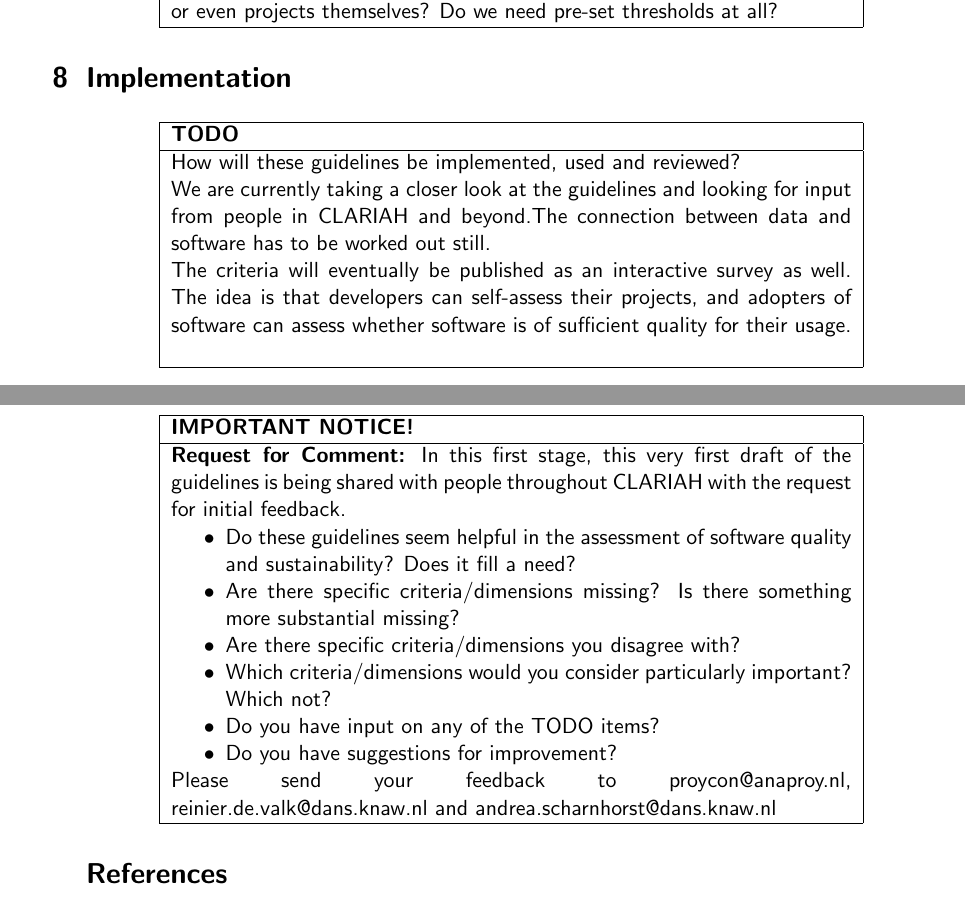
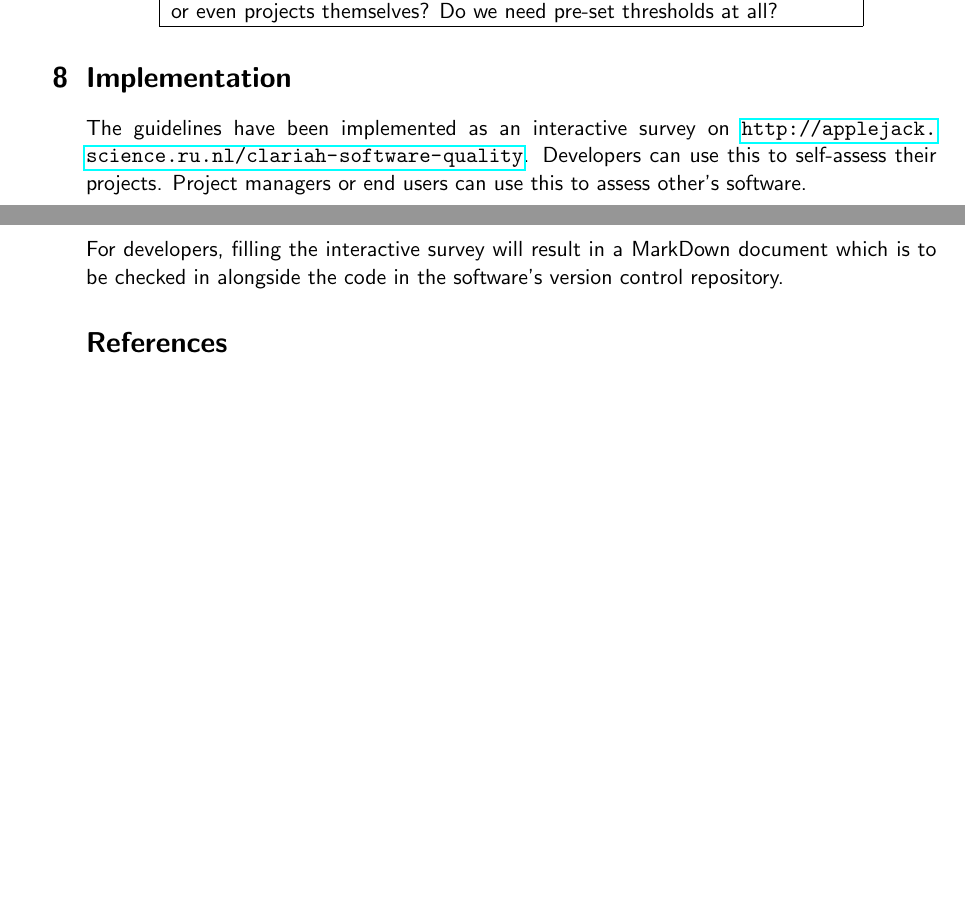
Before and after one commit to CLARIAH/software-quality-guidelines, a LaTeX document (softwareguidelines.tex): two parts of pages 39 and 40 of 45, joined at a grey line, cut so that both start at the same text, the shorter picture padded with empty space. Compiled offline with pdfLaTeX.

Commit message:
added links to the interactive survey (not online yet though), mostly in Implementation section. Removed old request for comment and todo block there.

```diff
--- a/softwareguidelines.tex
+++ b/softwareguidelines.tex
@@ -2085,35 +2081,14 @@ all?
 
 \section{Implementation}
 
-\begin{TODO}
-How will these guidelines be implemented, used and reviewed?
-
-We are currently taking a closer look at the guidelines and looking for input
-from people in CLARIAH and beyond.The connection between data and software has
-to be worked out still.
-
-The criteria will eventually be published as an interactive
-survey as well. The idea is that developers can self-assess their projects, and
-adopters of software can assess whether software is of sufficient quality for
-their usage.
-\end{TODO}
-
-\begin{notice}
-\textbf{Request for Comment:} In this first stage, this very first draft of the guidelines is being shared with
-people throughout CLARIAH with the request for initial feedback.
-\begin{itemize}
-    \item Do these guidelines seem helpful in the assessment of software
-        quality and sustainability? Does it fill a need?
-    \item Are there specific criteria/dimensions missing? Is there something more substantial missing?
-    \item Are there specific criteria/dimensions you disagree with?
-    \item Which criteria/dimensions would you consider particularly important?  Which not?
-    \item Do you have input on any of the TODO items?
-    \item Do you have suggestions for improvement?
-\end{itemize}
-
-Please send your feedback to proycon@anaproy.nl, reinier.de.valk@dans.knaw.nl and andrea.scharnhorst@dans.knaw.nl
-\end{notice}
-
+The guidelines have been implemented as an interactive survey on
+\url{http://applejack.science.ru.nl/clariah-software-quality}. Developers can
+use this to self-assess their projects. Project managers or end users can use
+this to assess other's software.
+
+For developers, filling the interactive survey will result in a
+MarkDown document which is to be checked in alongside the code in the
+software's version control repository.
 
 
 %\section{TODO: section not finished, will become Implementation and a report how we used this later, for the time being it is our workflow with the document}
```
Also changed, not shown: softwareguidelines.pdf, softwareguidelines.tex (16 more changed lines).
